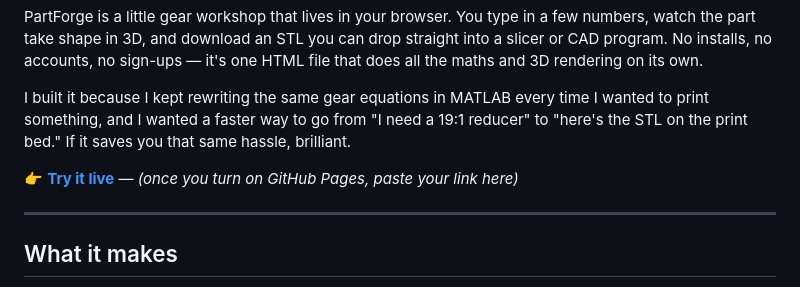
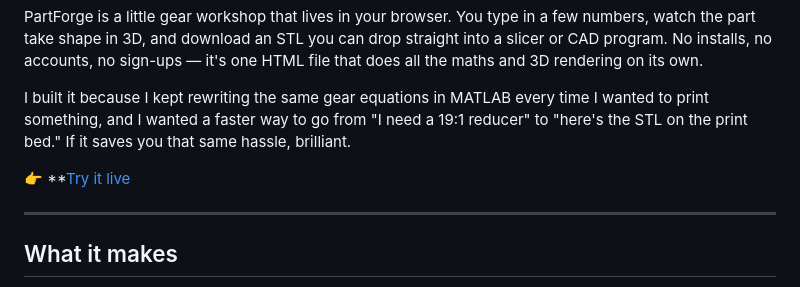
Before and after one commit to IshaanBhutda/PartForge, a Markdown page: README.md, the part around the change. GitHub-like rendering.

```diff
--- a/README.md
+++ b/README.md
@@ -11,7 +11,7 @@ I built it because I kept rewriting the same gear equations in MATLAB every time
 wanted to print something, and I wanted a faster way to go from "I need a 19:1 reducer"
 to "here's the STL on the print bed." If it saves you that same hassle, brilliant.
 
-👉 **[Try it live](#)** — *(once you turn on GitHub Pages, paste your link here)*
+👉 **[Try it live](#)
 
 ---
 
```
